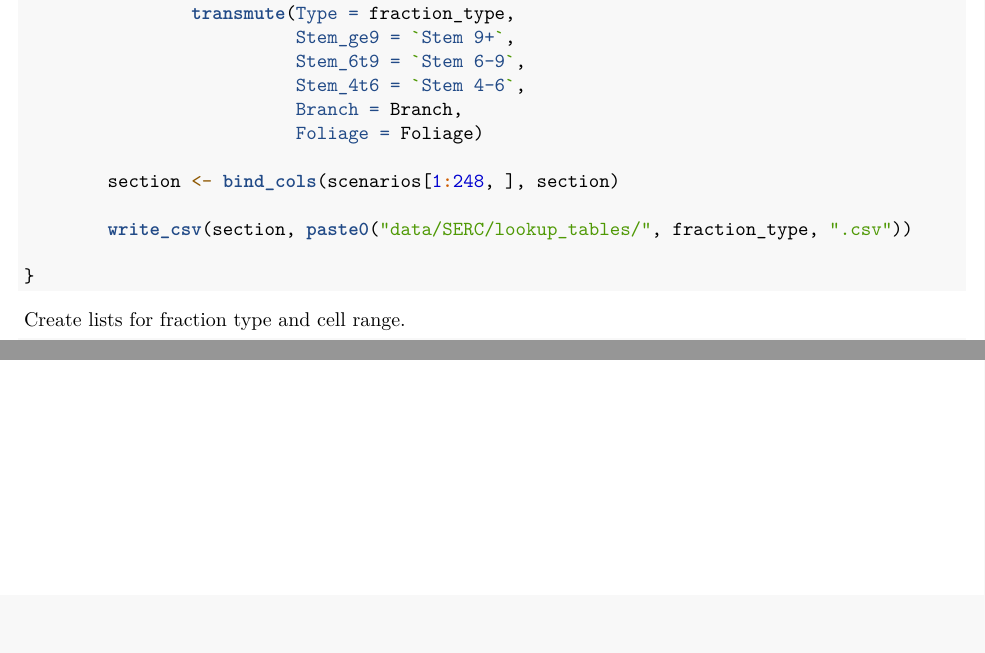
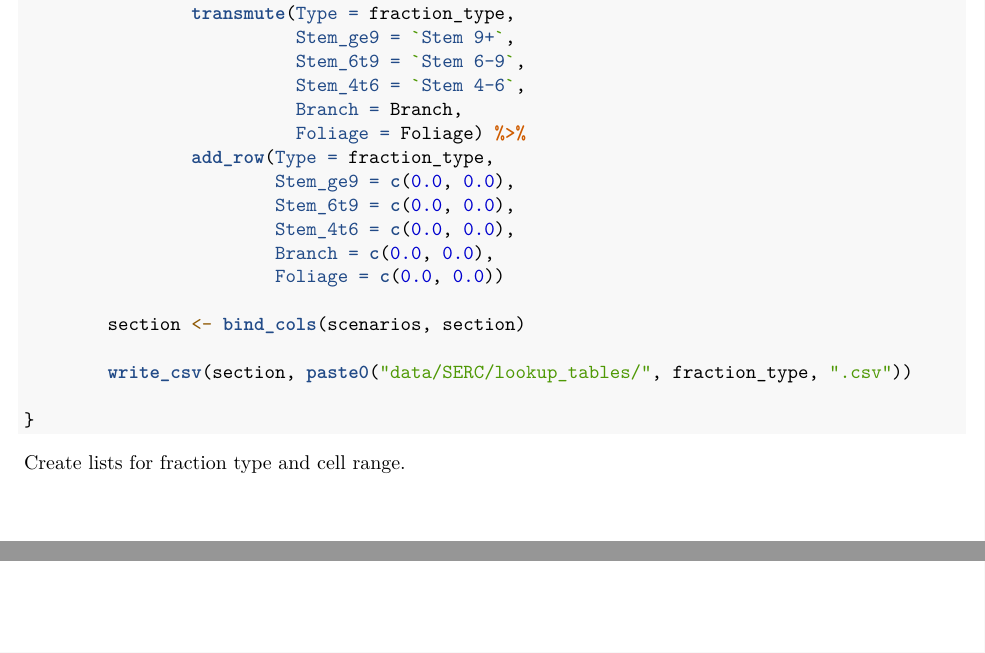
Before and after one commit to wrightmicahc/CBIP, an R Markdown document (scripts/scenarios/scenarios_lookup.Rmd): two parts of pages 2 and 3 of 3, joined at a grey line, cut so that both start at the same text. Rendered offline with R 4.5, knitr and Pandoc, then LaTeX, with nearby package versions; some code elsewhere in the file could not run offline.

Commit message:
Add rows for no action.

```diff
--- a/scripts/scenarios/scenarios_lookup.Rmd
+++ b/scripts/scenarios/scenarios_lookup.Rmd
@@ -86,9 +86,15 @@ get_sections <- function(fraction_type, range) {
                           Stem_6t9 = `Stem 6-9`,
                           Stem_4t6 = `Stem 4-6`,
                           Branch = Branch,
-                          Foliage = Foliage)
+                          Foliage = Foliage) %>%
+                add_row(Type = fraction_type,
+                        Stem_ge9 = c(0.0, 0.0),
+                        Stem_6t9 = c(0.0, 0.0),
+                        Stem_4t6 = c(0.0, 0.0),
+                        Branch = c(0.0, 0.0),
+                        Foliage = c(0.0, 0.0))
 
-        section <- bind_cols(scenarios[1:248, ], section)
+        section <- bind_cols(scenarios, section)
 
         write_csv(section, paste0("data/SERC/lookup_tables/", fraction_type, ".csv"))
 
```
